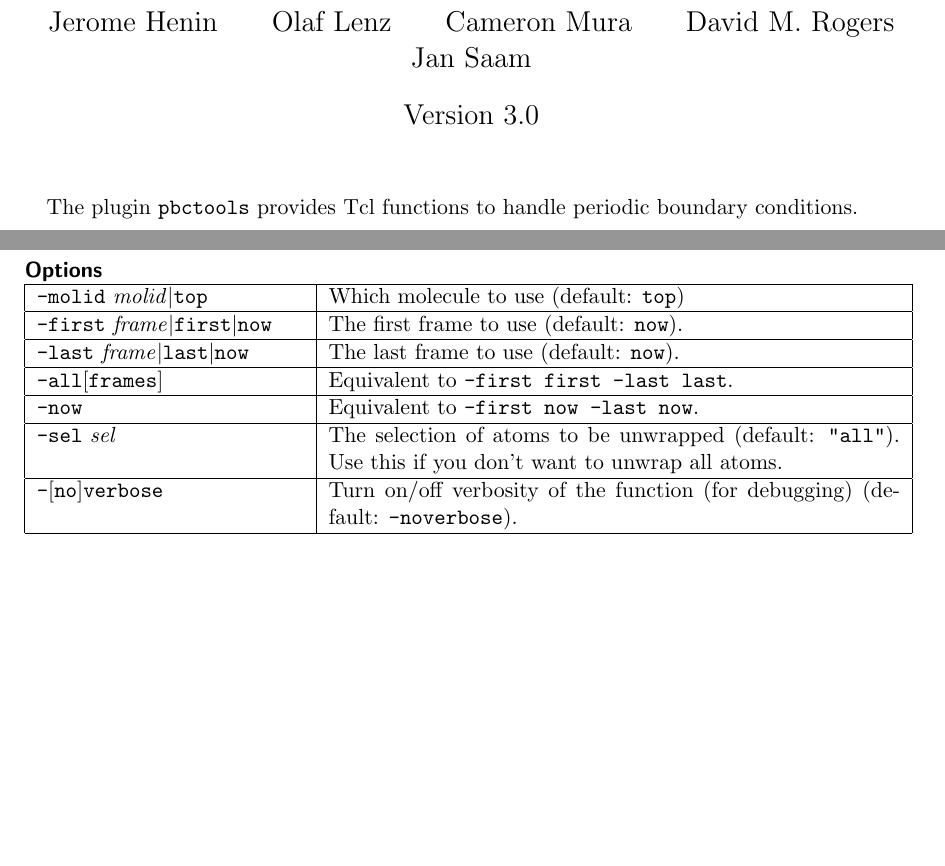
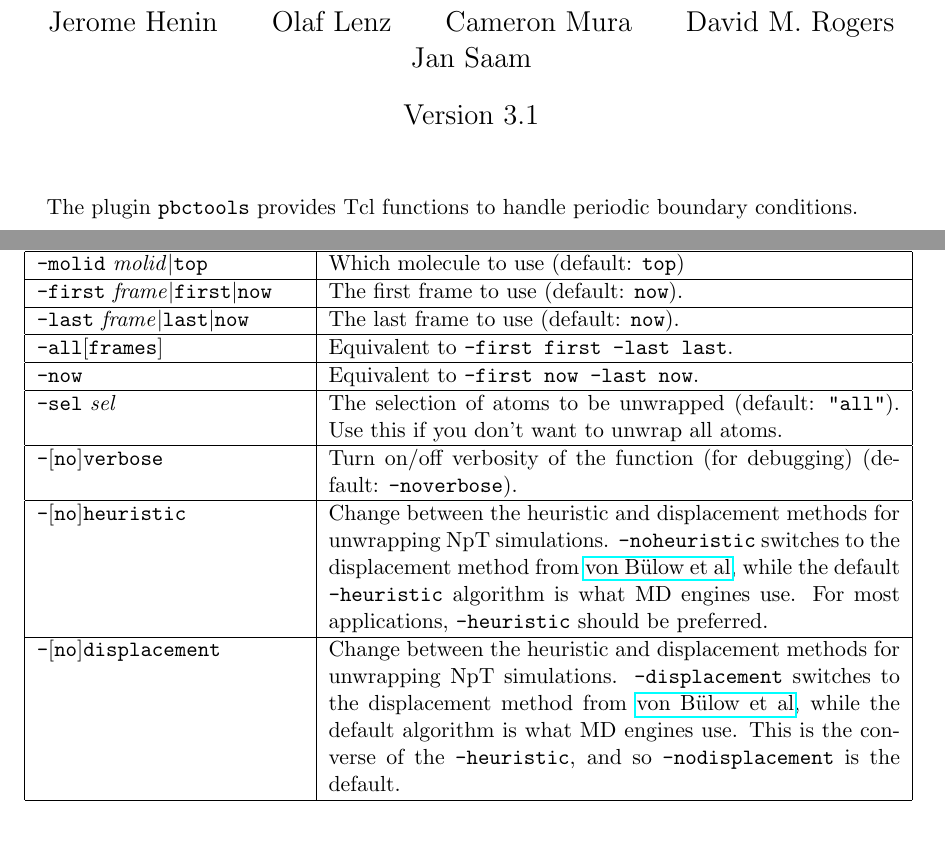
Before and after one commit to frobnitzem/pbctools, a LaTeX document (doc/pbctools.tex): two parts of pages 1 and 9 of 13, joined at a grey line, cut so that both start at the same text. Compiled offline with pdfLaTeX.

Commit message:
Test out the displacement method, update the docs, and conclude that the heuristic is right after all

```diff
--- a/doc/pbctools.tex
+++ b/doc/pbctools.tex
@@ -24,7 +24,7 @@
 \begin{document}
 \title{\pbctools Plugin User's Guide}
 \author{Jerome Henin \and Olaf Lenz \and Cameron Mura \and David M. Rogers \and Jan Saam}
-\date{Version 3.0}
+\date{Version 3.1}
 
 \maketitle
 
@@ -556,6 +556,22 @@ this if you don't want to unwrap all atoms.
 & Turn on/off verbosity of the function (for debugging) (default:
 \texttt{-noverbose}).
 \\ \hline
+
+\texttt{-}[\texttt{no}]\texttt{heuristic}
+& Change between the heuristic and displacement methods for unwrapping
+NpT simulations. \texttt{-noheuristic} switches to the displacement
+method from \href{https://aip.scitation.org/doi/full/10.1063/5.0008316}{von B\"ulow et al},
+while the default \texttt{-heuristic} algorithm is what MD engines use.
+For most applications, \texttt{-heuristic} should be preferred.
+\\ \hline
+
+\texttt{-}[\texttt{no}]\texttt{displacement}
+& Change between the heuristic and displacement methods for unwrapping
+NpT simulations. \texttt{-displacement} switches to the displacement
+method from \href{https://aip.scitation.org/doi/full/10.1063/5.0008316}{von B\"ulow et al},
+while the default algorithm is what MD engines use. This is the converse
+of the \texttt{-heuristic}, and so \texttt{-nodisplacement} is the default.
+\\ \hline
 \end{tabular}
 
 
```
Also changed, not shown: 7 other files.
